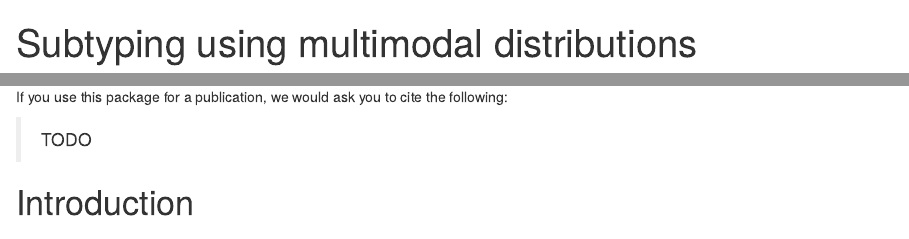
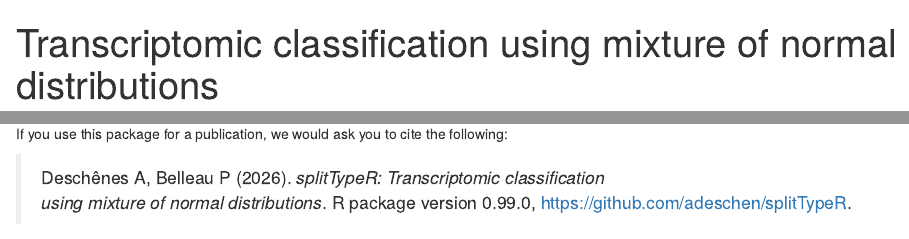
Before and after one commit to adeschen/splitTypeR, an R Markdown document (vignettes/splitTypeR.Rmd): the page in a window 1100 px wide, from its top, and a second part further down, joined at a grey line. Rendered offline with R 4.5, knitr and Pandoc, with nearby package versions; drawn as R Markdown's standard HTML page in place of the format the file asks for; some code elsewhere in the file could not run offline.

Commit message:
Update vignette

```diff
--- a/vignettes/splitTypeR.Rmd
+++ b/vignettes/splitTypeR.Rmd
@@ -1,10 +1,10 @@
 ---
-title: "Subtyping using multimodal distributions"
+title: "Transcriptomic classification using mixture of normal distributions"
 output:
   BiocStyle::html_document:
     toc: true
 vignette: >
-  %\VignetteIndexEntry{Subtyping using multimodal distributions}
+  %\VignetteIndexEntry{Transcriptomic classification using mixture of normal distributions}
   %\VignettePackage{splitTypeR}
   %\VignetteEngine{knitr::rmarkdown}
   %\VignetteEncoding{UTF-8}
@@ -31,4 +31,5 @@ redistribute this software.
 If you use this package for a publication, we would ask you to cite the
 following:
 
-> TODO
+>  Deschênes A, Belleau P (2026). _splitTypeR: Transcriptomic classification
+  using mixture of normal distributions_. R package version 0.99.0,
```
Also changed, not shown: vignettes/splitTypeR.Rmd (1 more changed lines).
